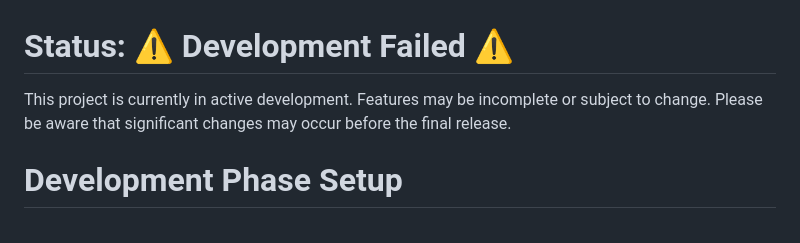
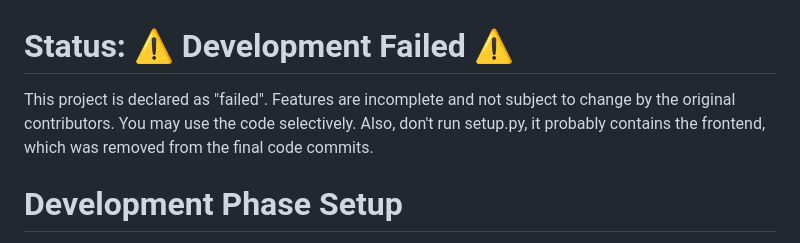
Before and after one commit to m-a-y-h/nekon, a Markdown page: README.md, the part around the change. Drawn GitHub-style.

Commit message:
Update README.md
Goodbye Nekon.

```diff
--- a/README.md
+++ b/README.md
@@ -1,5 +1,5 @@
 # Status: ⚠ Development Failed ⚠
-This project is currently in active development. Features may be incomplete or subject to change. Please be aware that significant changes may occur before the final release.
+This project is declared as "failed". Features are incomplete and not subject to change by the original contributors. You may use the code selectively. Also, don't run setup.py, it probably contains the frontend, which was removed from the final code commits.
 
 # Development Phase Setup
 
```
